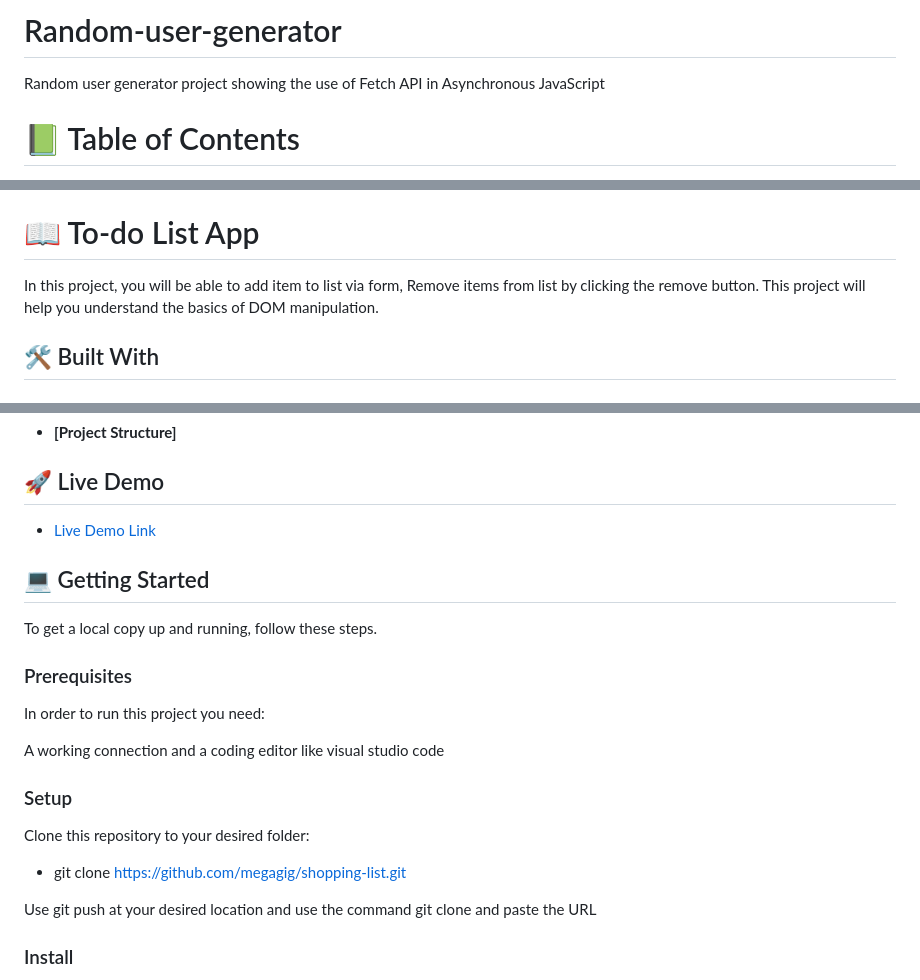
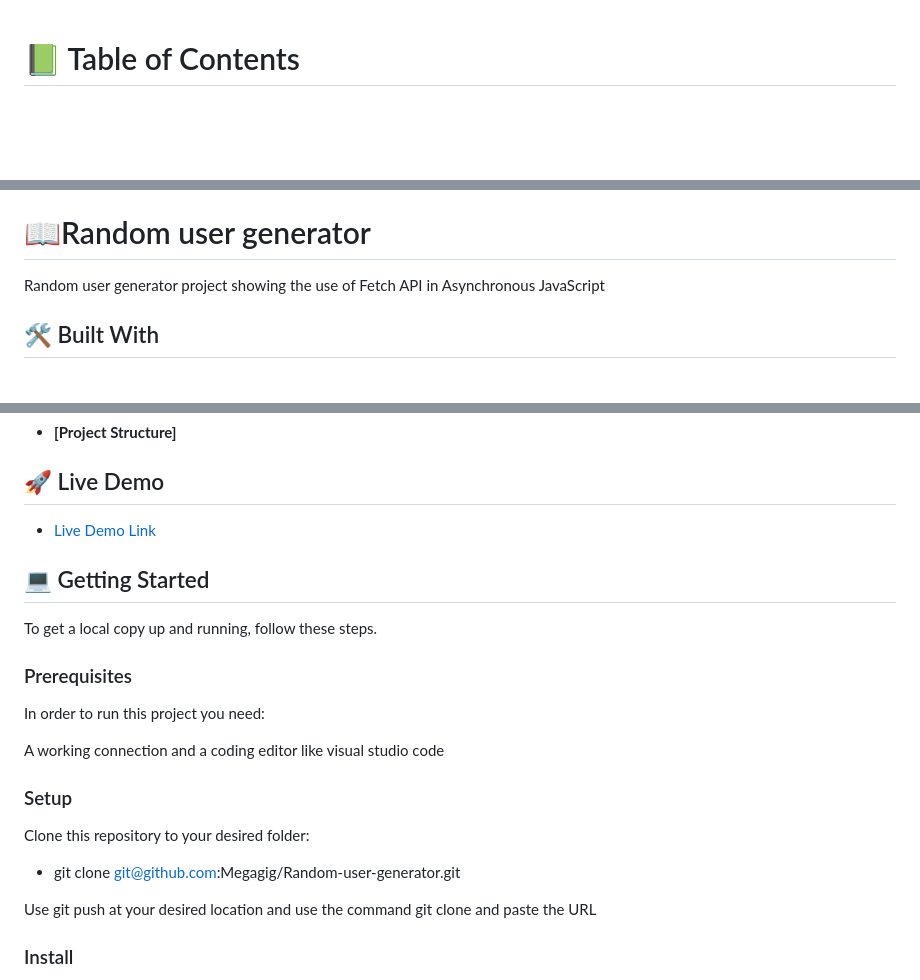
Before and after one commit to Megagig/Random-user-generator, a Markdown page: README.md, 3 parts joined by grey strips. Rendered like a GitHub page; blank space fills up the shorter version.

```diff
--- a/README.md
+++ b/README.md
@@ -1,7 +1,3 @@
-# Random-user-generator
-
-Random user generator project showing the use of Fetch API in Asynchronous JavaScript
-
 <a name="readme-top"></a>
 
 <!-- TABLE OF CONTENTS -->
@@ -28,9 +24,9 @@ Random user generator project showing the use of Fetch API in Asynchronous JavaS
 
 <!-- PROJECT DESCRIPTION -->
 
-# 📖 To-do List App <a name="about-project"></a>
+# 📖Random user generator <a name="about-project"></a>
 
-In this project, you will be able to add item to list via form, Remove items from list by clicking the remove button. This project will help you understand the basics of DOM manipulation.
+Random user generator project showing the use of Fetch API in Asynchronous JavaScript
 
 ## 🛠 Built With <a name="built-with"> </a>
 
@@ -85,7 +81,7 @@ A working connection and a coding editor like visual studio code
 
 Clone this repository to your desired folder:
 
-- git clone https://github.com/megagig/shopping-list.git
+- git clone git@github.com:Megagig/Random-user-generator.git
 
 Use git push at your desired location and use the command git clone and paste the URL
 
```
Also changed, not shown: other parts of README.md (+2 -2 lines).
